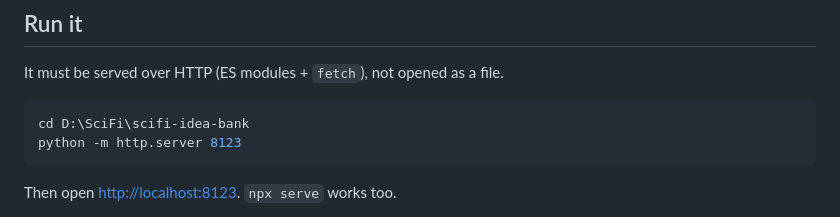
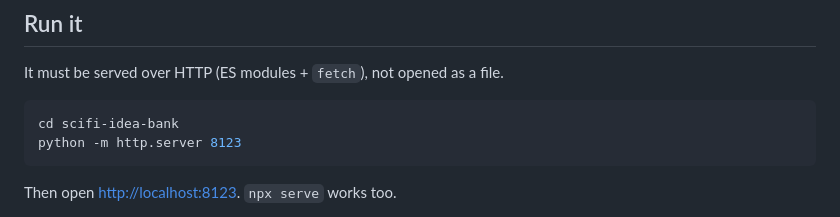
Before and after one commit to XW-Tea/scifi-idea-bank, a Markdown page: README.md, the part around the change. Rendered like a GitHub page.

Commit message:
Drop an absolute path from the README
"cd D:\SciFi\scifi-idea-bank" was the path on the machine this was built on,
which tells a reader nothing useful and says more about that machine than it
needs to.

Co-Authored-By: Claude Opus 5 <noreply@anthropic.com>

````diff
--- a/README.md
+++ b/README.md
@@ -29,7 +29,7 @@ AniList and Steam and remain the property of their publishers.
 It must be served over HTTP (ES modules + `fetch`), not opened as a file.
 
 ```bash
-cd D:\SciFi\scifi-idea-bank
+cd scifi-idea-bank
 python -m http.server 8123
 ```
 
````
